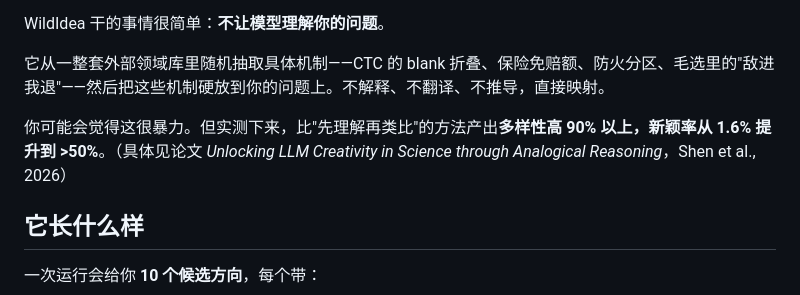
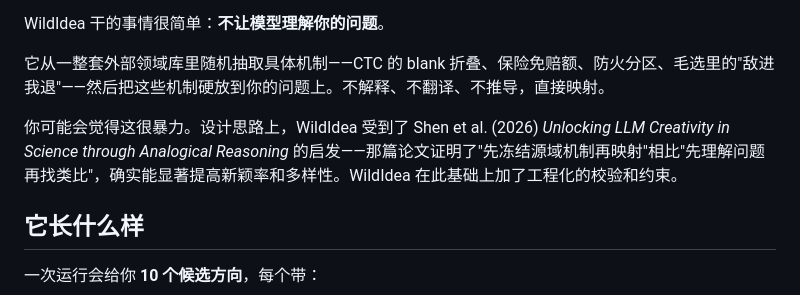
Before and after one commit to liwenyu2002/wildidea, a Markdown page: README.md, the part around the change. GitHub-like rendering.

Commit message:
README: 明确论文引用的归属，避免误导读者

```diff
--- a/README.md
+++ b/README.md
@@ -6,7 +6,7 @@ WildIdea 干的事情很简单：**不让模型理解你的问题**。
 
 它从一整套外部领域库里随机抽取具体机制——CTC 的 blank 折叠、保险免赔额、防火分区、毛选里的"敌进我退"——然后把这些机制硬放到你的问题上。不解释、不翻译、不推导，直接映射。
 
-你可能会觉得这很暴力。但实测下来，比"先理解再类比"的方法产出**多样性高 90% 以上，新颖率从 1.6% 提升到 >50%**。（具体见论文 *Unlocking LLM Creativity in Science through Analogical Reasoning*，Shen et al., 2026）
+你可能会觉得这很暴力。设计思路上，WildIdea 受到了 Shen et al. (2026) *Unlocking LLM Creativity in Science through Analogical Reasoning* 的启发——那篇论文证明了"先冻结源域机制再映射"相比"先理解问题再找类比"，确实能显著提高新颖率和多样性。WildIdea 在此基础上加了工程化的校验和约束。
 
 ## 它长什么样
 
```
